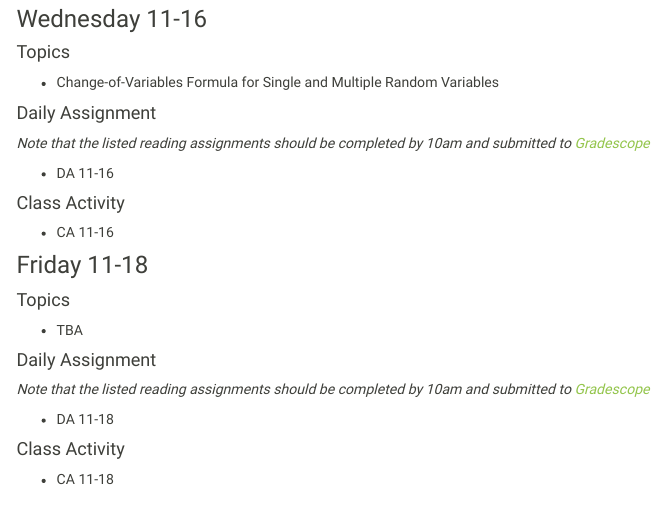
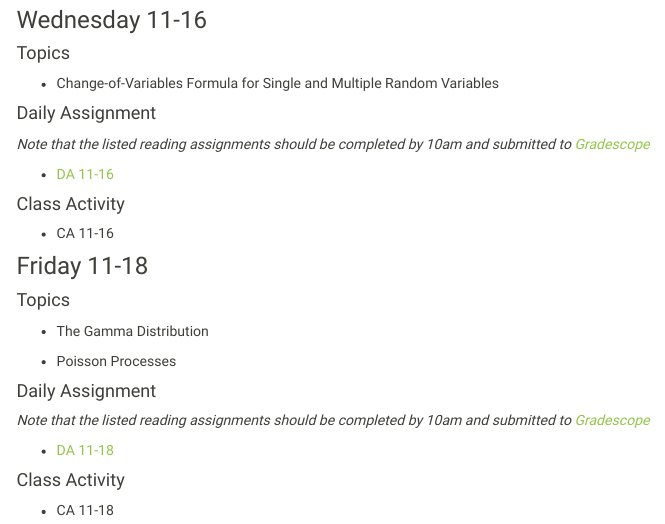
Before and after one commit to Grinnell-STA-335-Fall-22/Grinnell-STA-335-Fall-22.github.io, an R Markdown document (schedule.Rmd): the page in a window 1100 px wide, from 10700 px down before the commit and from 10680 px down after it, so that both start at the same text. The pictures show the output file schedule.html that the author committed with the source, opened offline; library style sheets and scripts come from the installed R packages; menus at the side of the page are left out.

Commit message:
update week 12

```diff
--- a/schedule.Rmd
+++ b/schedule.Rmd
@@ -790,13 +789,15 @@ Class resumes Monday, 10-24
 
 #### Topics
 
-- TBA
+- The Gamma Distribution
+
+- Poisson Processes
 
 #### Daily Assignment
 
 *Note that the listed reading assignments should be completed by 10am and submitted to [Gradescope](https://www.gradescope.com/courses/425901)*
 
-- DA 11-18
+- [DA 11-18](daily_assignments/DA 11-18.pdf)
 
 #### Class Activity
 
```
Also changed, not shown: daily_assignments/DA 11-16.pdf (added), daily_assignments/DA 11-18.pdf (added), schedule.html, schedule.Rmd (3 more changed lines), 1 other file.
